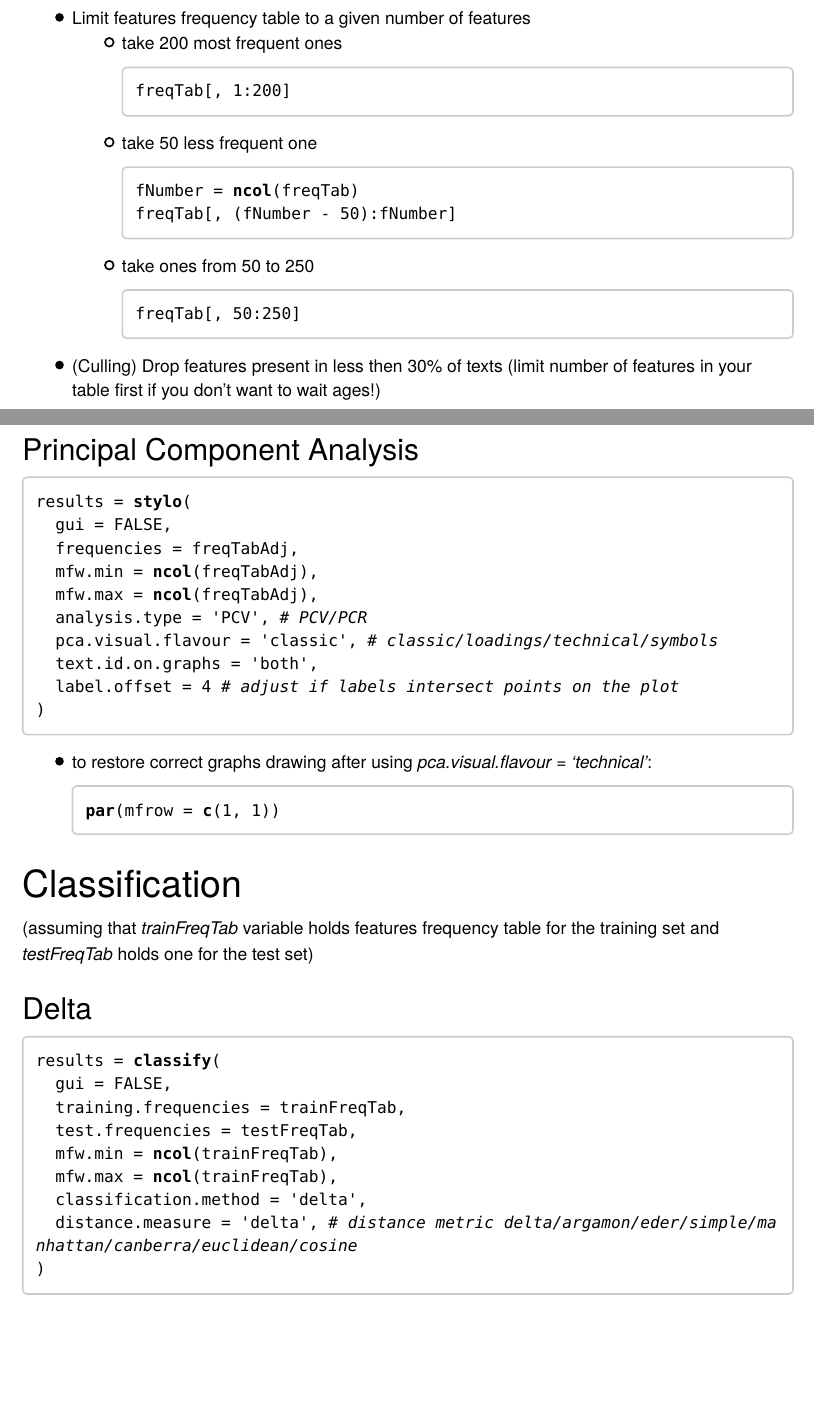
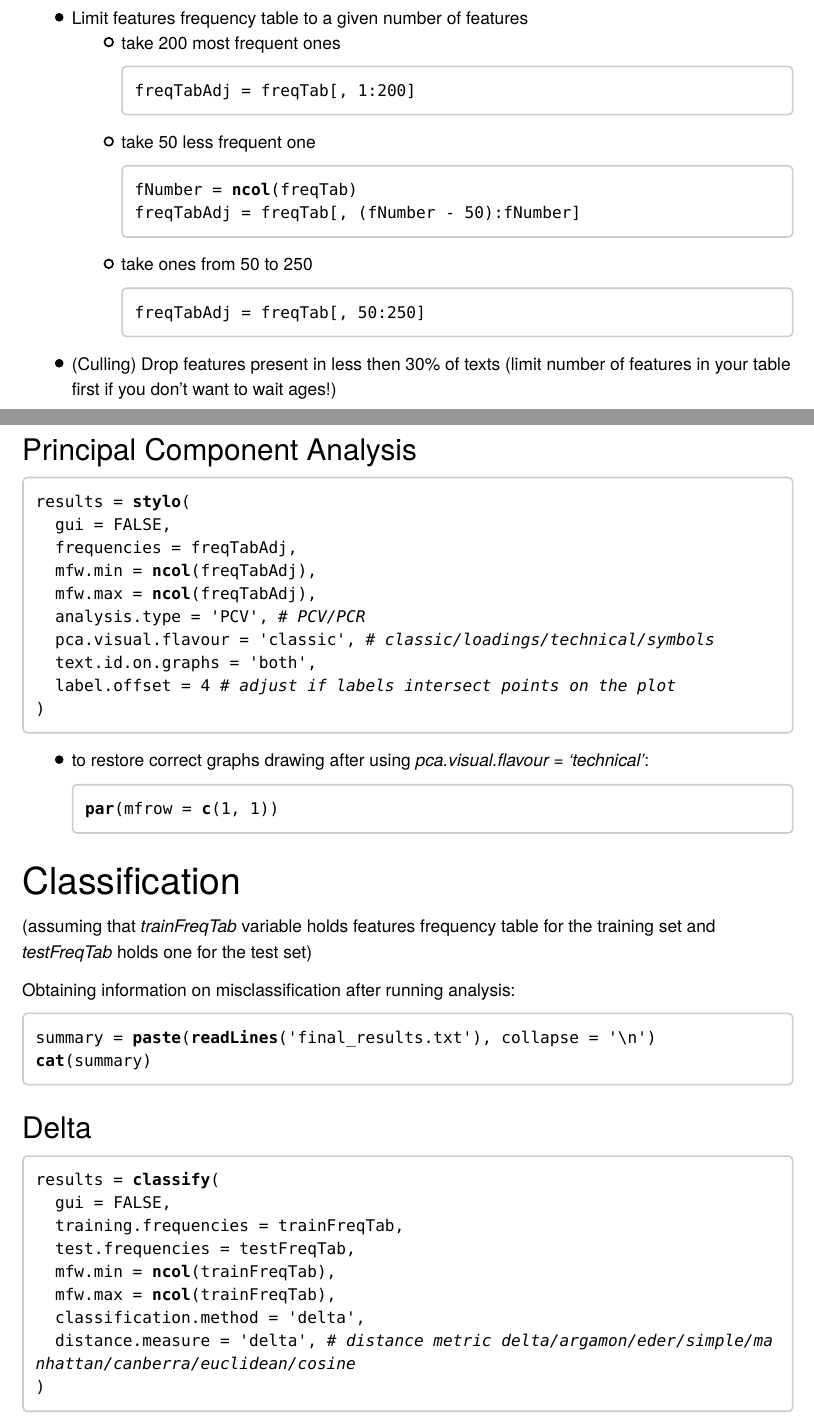
Before and after one commit to zozlak/styloWorkshop, an R Markdown document (vignettes/Important_commands.Rmd): two parts of pages 4 and 6 of 7, joined at a grey line, cut so that both start at the same text, the shorter picture padded with empty space. The pictures show the output file vignettes/Important_commands.pdf that the author committed with the source.

Commit message:
Vignettes updated

````diff
--- a/vignettes/Important_commands.Rmd
+++ b/vignettes/Important_commands.Rmd
@@ -131,16 +131,16 @@ freqTab = count.freqs(features, relative = TRUE)
 * Limit features frequency table to a given number of features
     * take 200 most frequent ones
         ```{r, eval = FALSE}
-        freqTab[, 1:200]
+        freqTabAdj = freqTab[, 1:200]
         ```
     * take 50 less frequent one
         ```{r, eval = FALSE}
         fNumber = ncol(freqTab)
-        freqTab[, (fNumber - 50):fNumber]
+        freqTabAdj = freqTab[, (fNumber - 50):fNumber]
         ```
     * take ones from 50 to 250
         ```{r, eval = FALSE}
-        freqTab[, 50:250]
+        freqTabAdj = freqTab[, 50:250]
         ```
 * (Culling) Drop features present in less then 30% of texts
   (limit number of features in your table first if you don't want to wait ages!)
@@ -231,6 +231,12 @@ results = stylo(
 
 (assuming that *trainFreqTab* variable holds features frequency table for the training set and *testFreqTab* holds one for the test set)
 
+Obtaining information on misclassification after running analysis:
+```{r, eval = FALSE}
+summary = paste(readLines('final_results.txt'), collapse = '\n')
+cat(summary)
+```
+
 ### Delta
 
 ```{r, eval = FALSE}
````
Also changed, not shown: vignettes/Important_commands.html, vignettes/Important_commands.pdf, vignettes/Important_commands.Rmd (13 more changed lines).
